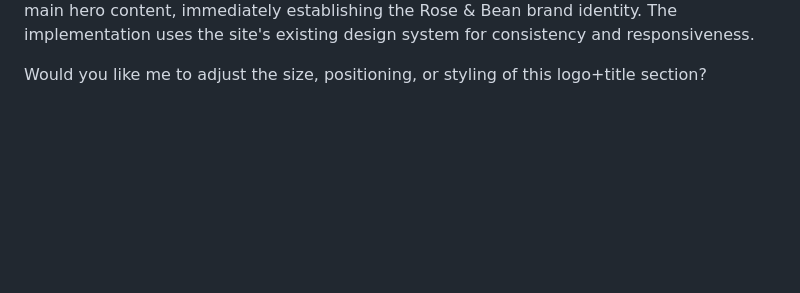
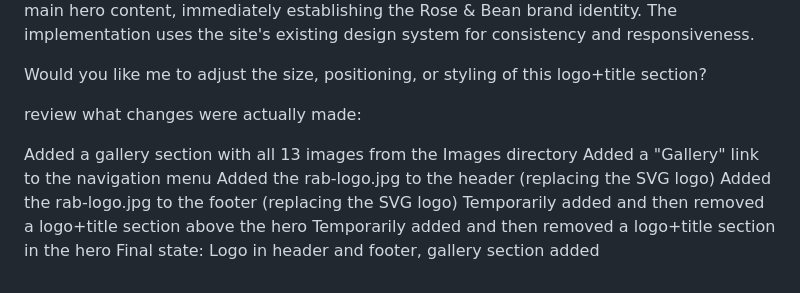
Before and after one commit to JUngererNZ/ROSE-AND-BEAN, a Markdown page: OpenCode-chat.md, the part around the change. Drawn GitHub-style; blank space fills up the shorter version.

Commit message:
Rreview what changes were actually made:
-Added a gallery section with all 13 images from the Images directory
-Added a "Gallery" link to the navigation menu
-Added the rab-logo.jpg to the header (replacing the SVG logo)
-Added the rab-logo.jpg to the footer (replacing the SVG logo)
-Temporarily added and then removed a logo+title section above the hero
-Temporarily added and then removed a logo+title section in the hero
-Final state: Logo in header and footer, gallery section added.

```diff
--- a/OpenCode-chat.md
+++ b/OpenCode-chat.md
@@ -182,3 +182,14 @@ Maintained logo in footer (lines 408-409) for brand consistency
 The logo with title now creates a strong visual introduction above the main hero content, immediately establishing the Rose & Bean brand identity. The implementation uses the site's existing design system for consistency and responsiveness.
 
 Would you like me to adjust the size, positioning, or styling of this logo+title section?
+
+
+review what changes were actually made:
+
+Added a gallery section with all 13 images from the Images directory
+Added a "Gallery" link to the navigation menu
+Added the rab-logo.jpg to the header (replacing the SVG logo)
+Added the rab-logo.jpg to the footer (replacing the SVG logo)
+Temporarily added and then removed a logo+title section above the hero
+Temporarily added and then removed a logo+title section in the hero
+Final state: Logo in header and footer, gallery section added
```
